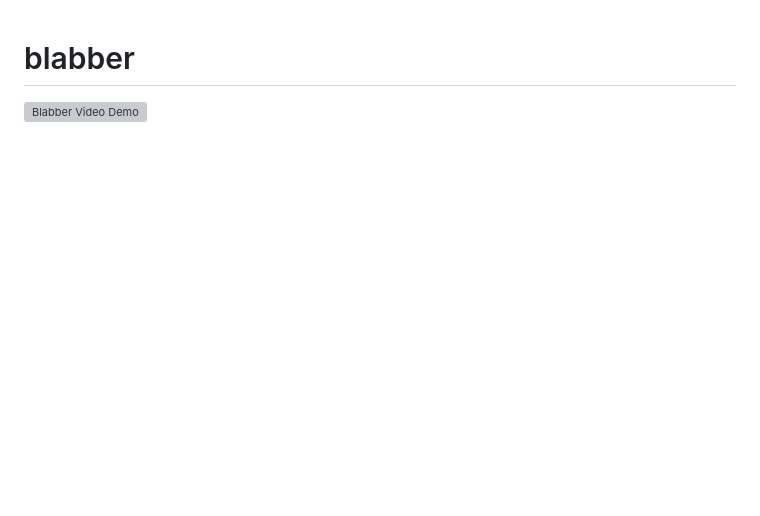
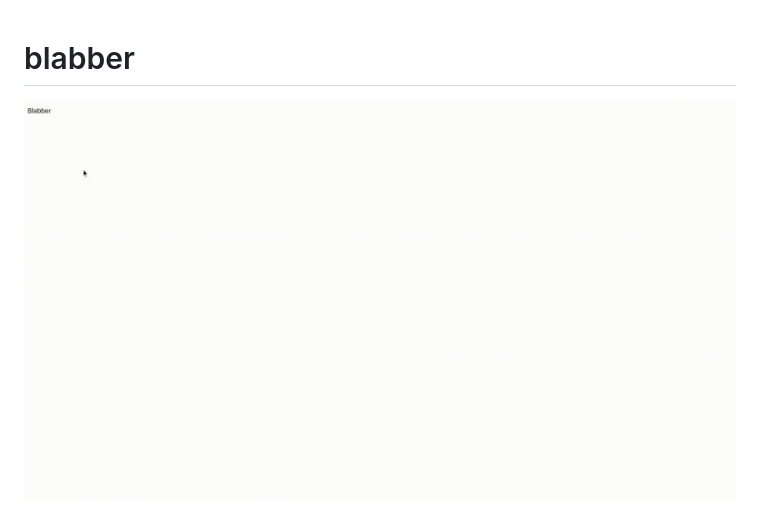
Before and after one commit to luiscarbonell/blabber, a Markdown page: README.md, the part around the change. GitHub-like rendering; pictures changed too: blabber.gif (added); blank space fills up the shorter version; grey boxes are pictures that could not be loaded.

Commit message:
Updated video example (mp4 to gif)

```diff
--- a/README.md
+++ b/README.md
@@ -1,6 +1,6 @@
 # blabber
 
-![Blabber Video Demo](blabber.mp4)
+![Blabber Video Demo](blabber.gif)
 
 ![Blabber Code Example](blabber.png)
 
```
Also changed, not shown: 1 other file.
